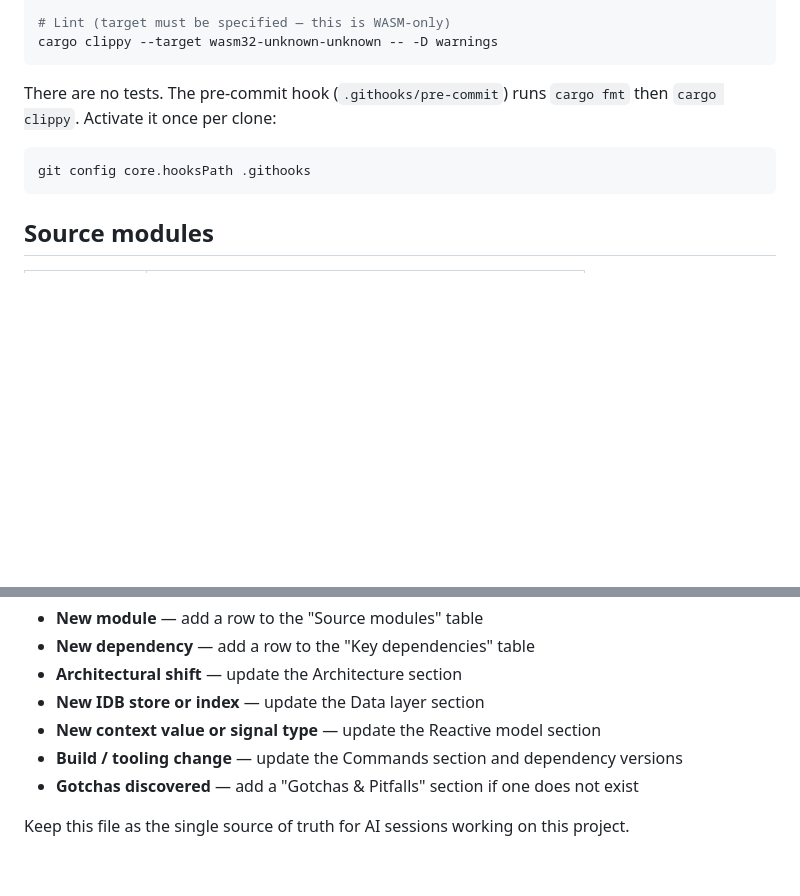
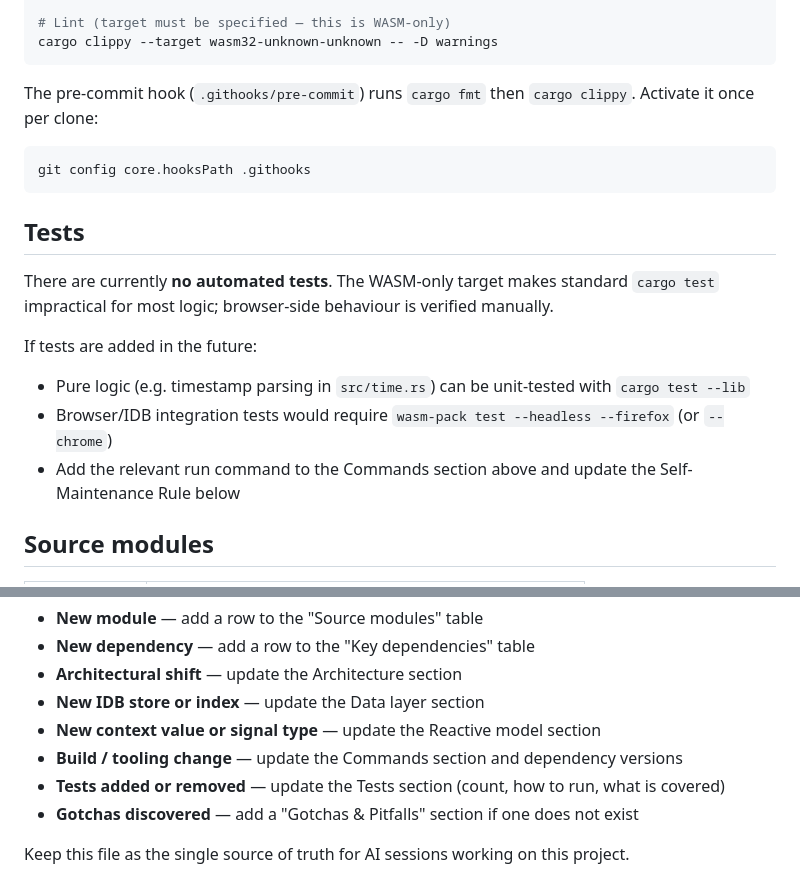
Before and after one commit to sportfloh/tools, a Markdown page: CLAUDE.md, 2 parts joined by grey strips. Drawn GitHub-style; blank space fills up the shorter version.

Commit message:
Add Tests section to CLAUDE.md, update Self-Maintenance Rule
- Extract "no tests" note into a dedicated Tests section explaining why
  and how to add them if needed (cargo test --lib vs wasm-pack test)
- Add "Tests added or removed" bullet to Self-Maintenance Rule

https://claude.ai/code/session_01PxyhxhpKfEbxsriLW3onpn

````diff
--- a/CLAUDE.md
+++ b/CLAUDE.md
@@ -18,11 +18,20 @@ cargo fmt
 cargo clippy --target wasm32-unknown-unknown -- -D warnings
 ```
 
-There are no tests. The pre-commit hook (`.githooks/pre-commit`) runs `cargo fmt` then `cargo clippy`. Activate it once per clone:
+The pre-commit hook (`.githooks/pre-commit`) runs `cargo fmt` then `cargo clippy`. Activate it once per clone:
 
 ```sh
 git config core.hooksPath .githooks
 ```
+
+## Tests
+
+There are currently **no automated tests**. The WASM-only target makes standard `cargo test` impractical for most logic; browser-side behaviour is verified manually.
+
+If tests are added in the future:
+- Pure logic (e.g. timestamp parsing in `src/time.rs`) can be unit-tested with `cargo test --lib`
+- Browser/IDB integration tests would require `wasm-pack test --headless --firefox` (or `--chrome`)
+- Add the relevant run command to the Commands section above and update the Self-Maintenance Rule below
 
 ## Source modules
 
@@ -89,6 +98,7 @@ After every major change, update this file to reflect the current state. Specifi
 - **New IDB store or index** — update the Data layer section
 - **New context value or signal type** — update the Reactive model section
 - **Build / tooling change** — update the Commands section and dependency versions
+- **Tests added or removed** — update the Tests section (count, how to run, what is covered)
 - **Gotchas discovered** — add a "Gotchas & Pitfalls" section if one does not exist
 
 Keep this file as the single source of truth for AI sessions working on this project.
````
